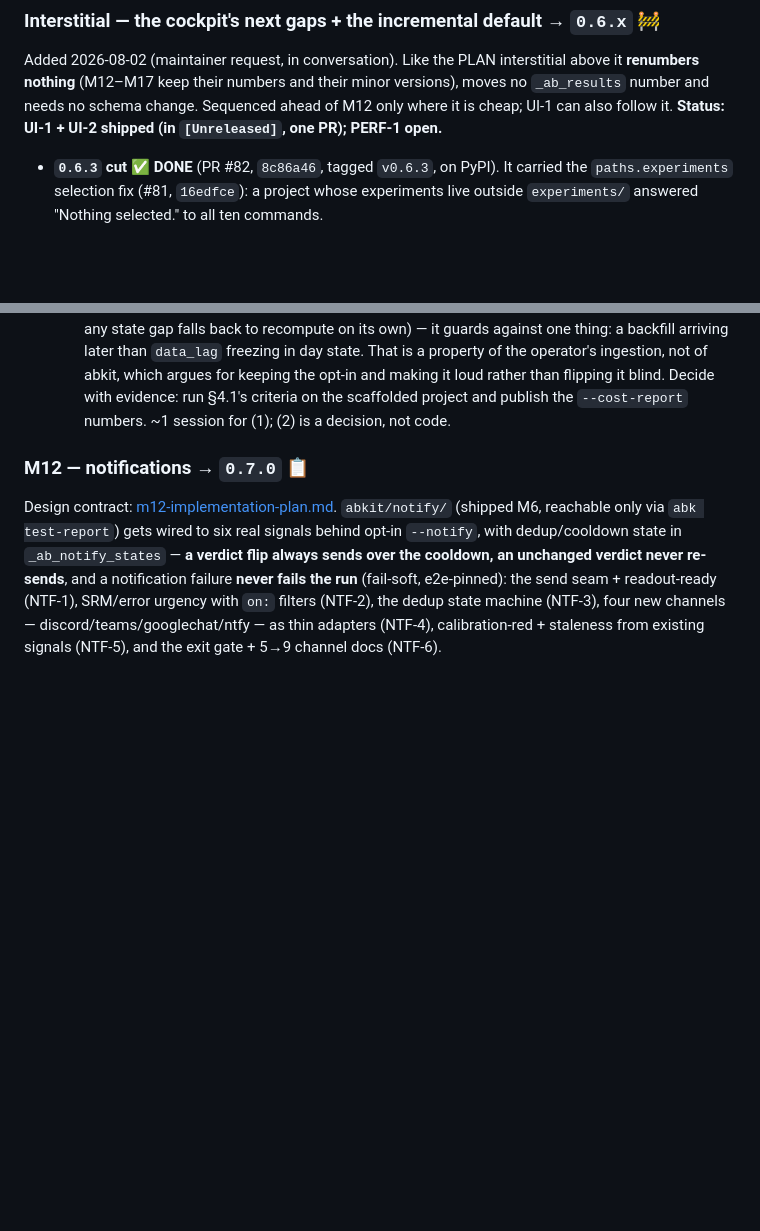
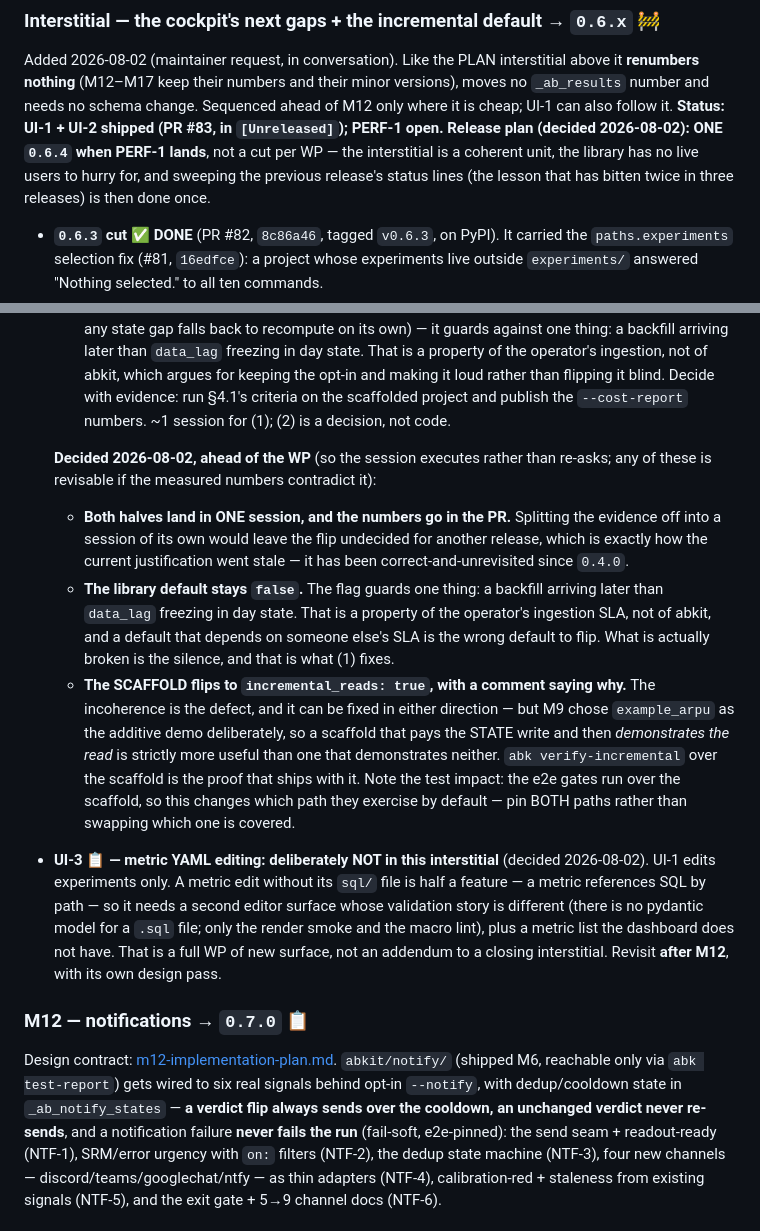
Before and after one commit to alexeiveselov92/ab-analysis-kit, a Markdown page: ROADMAP.md, 2 parts joined by grey strips. Rendered like a GitHub page; blank space fills up the shorter version.

Commit message:
docs(roadmap): record the three interstitial decisions ahead of PERF-1 (#85)
The maintainer delegated these; writing them down so the PERF-1 session executes
rather than re-asks. Each is revisable if the measured numbers contradict it.

* **One `0.6.4` when PERF-1 lands**, not a cut per WP. The interstitial is a
  coherent unit, there are no live users to hurry for, and sweeping the previous
  release's status lines — the lesson that has bitten twice in three releases —
  is then done once instead of twice.
* **PERF-1 ships both halves in one session, with the `--cost-report` numbers in
  the PR.** Splitting the evidence off would leave the flip undecided for another
  release, which is precisely how the current justification went stale (correct
  and unrevisited since `0.4.0`). The library default stays `false`: the flag
  guards a backfill arriving later than `data_lag`, which is a property of the
  operator's ingestion SLA, not of abkit. The SCAFFOLD flips to
  `incremental_reads: true` — the incoherence is the defect and either direction
  fixes it, but M9 chose `example_arpu` as the additive demo deliberately, so a
  scaffold that pays the STATE write and then demonstrates the read beats one
  that demonstrates neither. Test impact is named: the e2e gates run over the
  scaffold, so pin BOTH paths rather than swapping which one is covered.
* **UI-3 (metric YAML editing) is deferred past M12.** A metric references its
  SQL by path, so editing one without a `.sql` surface is half a feature — and
  that surface has a different validation story (no pydantic model, only the
  render smoke and the macro lint) and needs a metric list the dashboard does
  not have. New surface, not an addendum to a closing interstitial.

Co-authored-by: Claude Opus 5 <noreply@anthropic.com>

```diff
--- a/ROADMAP.md
+++ b/ROADMAP.md
@@ -469,7 +469,11 @@ Added 2026-08-02 (maintainer request, in conversation). Like the PLAN
 interstitial above it **renumbers nothing** (M12–M17 keep their numbers and
 their minor versions), moves no `_ab_results` number and needs no schema
 change. Sequenced ahead of M12 only where it is cheap; UI-1 can also follow it.
-**Status: UI-1 + UI-2 shipped (in `[Unreleased]`, one PR); PERF-1 open.**
+**Status: UI-1 + UI-2 shipped (PR #83, in `[Unreleased]`); PERF-1 open.**
+**Release plan (decided 2026-08-02): ONE `0.6.4` when PERF-1 lands**, not a
+cut per WP — the interstitial is a coherent unit, the library has no live
+users to hurry for, and sweeping the previous release's status lines (the
+lesson that has bitten twice in three releases) is then done once.
 
 - **`0.6.3` cut ✅ DONE** (PR #82, `8c86a46`, tagged `v0.6.3`, on PyPI). It
   carried the `paths.experiments` selection fix (#81, `16edfce`): a project
@@ -533,6 +537,36 @@ change. Sequenced ahead of M12 only where it is cheap; UI-1 can also follow it.
      loud rather than flipping it blind. Decide with evidence: run §4.1's
      criteria on the scaffolded project and publish the `--cost-report`
      numbers. ~1 session for (1); (2) is a decision, not code.
+
+  **Decided 2026-08-02, ahead of the WP** (so the session executes rather than
+  re-asks; any of these is revisable if the measured numbers contradict it):
+
+  - **Both halves land in ONE session, and the numbers go in the PR.** Splitting
+    the evidence off into a session of its own would leave the flip undecided
+    for another release, which is exactly how the current justification went
+    stale — it has been correct-and-unrevisited since `0.4.0`.
+  - **The library default stays `false`.** The flag guards one thing: a backfill
+    arriving later than `data_lag` freezing in day state. That is a property of
+    the operator's ingestion SLA, not of abkit, and a default that depends on
+    someone else's SLA is the wrong default to flip. What is actually broken is
+    the silence, and that is what (1) fixes.
+  - **The SCAFFOLD flips to `incremental_reads: true`, with a comment saying
+    why.** The incoherence is the defect, and it can be fixed in either
+    direction — but M9 chose `example_arpu` as the additive demo deliberately,
+    so a scaffold that pays the STATE write and then *demonstrates the read* is
+    strictly more useful than one that demonstrates neither. `abk
+    verify-incremental` over the scaffold is the proof that ships with it. Note
+    the test impact: the e2e gates run over the scaffold, so this changes which
+    path they exercise by default — pin BOTH paths rather than swapping which
+    one is covered.
+- **UI-3 📋 — metric YAML editing: deliberately NOT in this interstitial**
+  (decided 2026-08-02). UI-1 edits experiments only. A metric edit without its
+  `sql/` file is half a feature — a metric references SQL by path — so it needs
+  a second editor surface whose validation story is different (there is no
+  pydantic model for a `.sql` file; only the render smoke and the macro lint),
+  plus a metric list the dashboard does not have. That is a full WP of new
+  surface, not an addendum to a closing interstitial. Revisit **after M12**,
+  with its own design pass.
 
 ### M12 — notifications → `0.7.0` 📋
 Design contract: [m12-implementation-plan.md](docs/specs/m12-implementation-plan.md).
```
Also changed, not shown: CLAUDE.md (+4 -1 lines).
